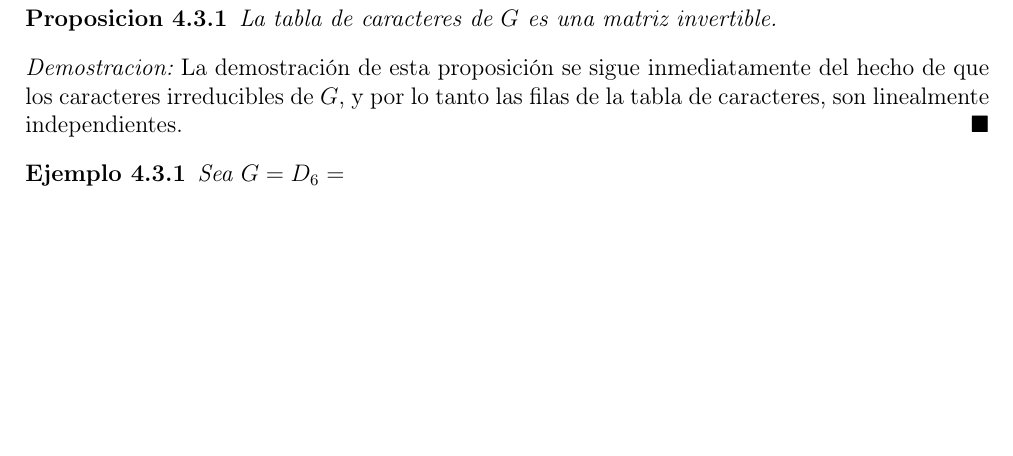
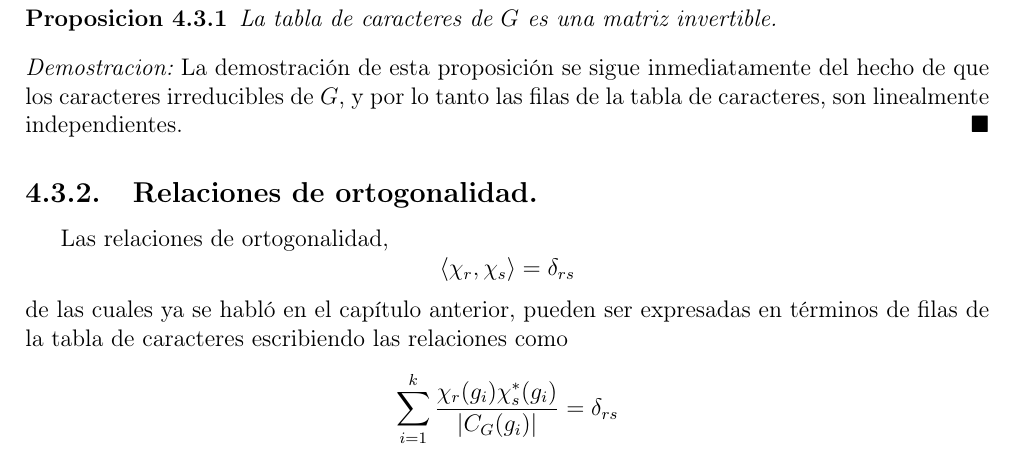
Before and after one commit to angelblasco/TFG, a LaTeX book (tfg.tex): part of page 54 of 57, cut so that both start at the same text, the shorter picture padded with empty space. Compiled offline with pdfLaTeX.

Commit message:
relaciones de ortogonalidad c4

```diff
--- a/tfg.tex
+++ b/tfg.tex
@@ -1969,9 +1969,15 @@ La tabla de caracteres de $G$ es una matriz invertible.
 \begin{proof}
 La demostraci'on de esta proposici'on se sigue inmediatamente del hecho de que los caracteres irreducibles de $G$, y por lo tanto las filas de la tabla de caracteres, son linealmente independientes.
 \end{proof}
-\begin{ejemplo}
-Sea $G=D_{6}=$
-\end{ejemplo}
+\subsection{Relaciones de ortogonalidad.}
+Las relaciones de ortogonalidad,
+\[
+\langle \chi_{r}, \chi_{s} \rangle = \delta_{rs}
+\]
+de las cuales ya se habl'o en el cap'itulo anterior, pueden ser expresadas en t'erminos de filas de la tabla de caracteres escribiendo las relaciones como
+\[
+\sum_{i=1}^{k}\frac{\chi_{r}(g_{i})\chi_{s}^{*}(g_{i})}{|C_{G}(g_{i})|}=\delta_{rs}
+\]
 \newpage
 $\ $
 \thispagestyle{empty}
```
Also changed, not shown: tfg.pdf, 4 other files.
